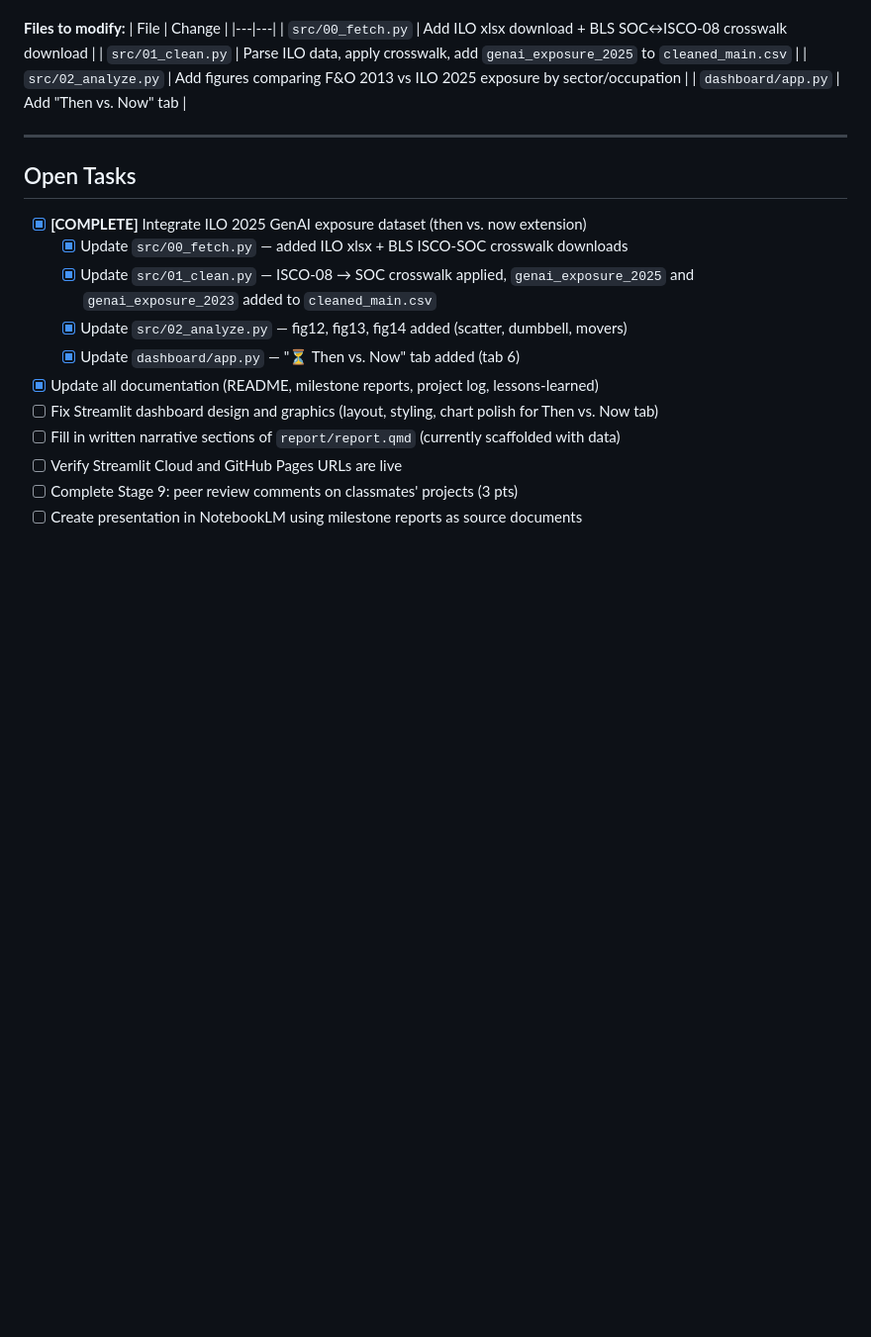
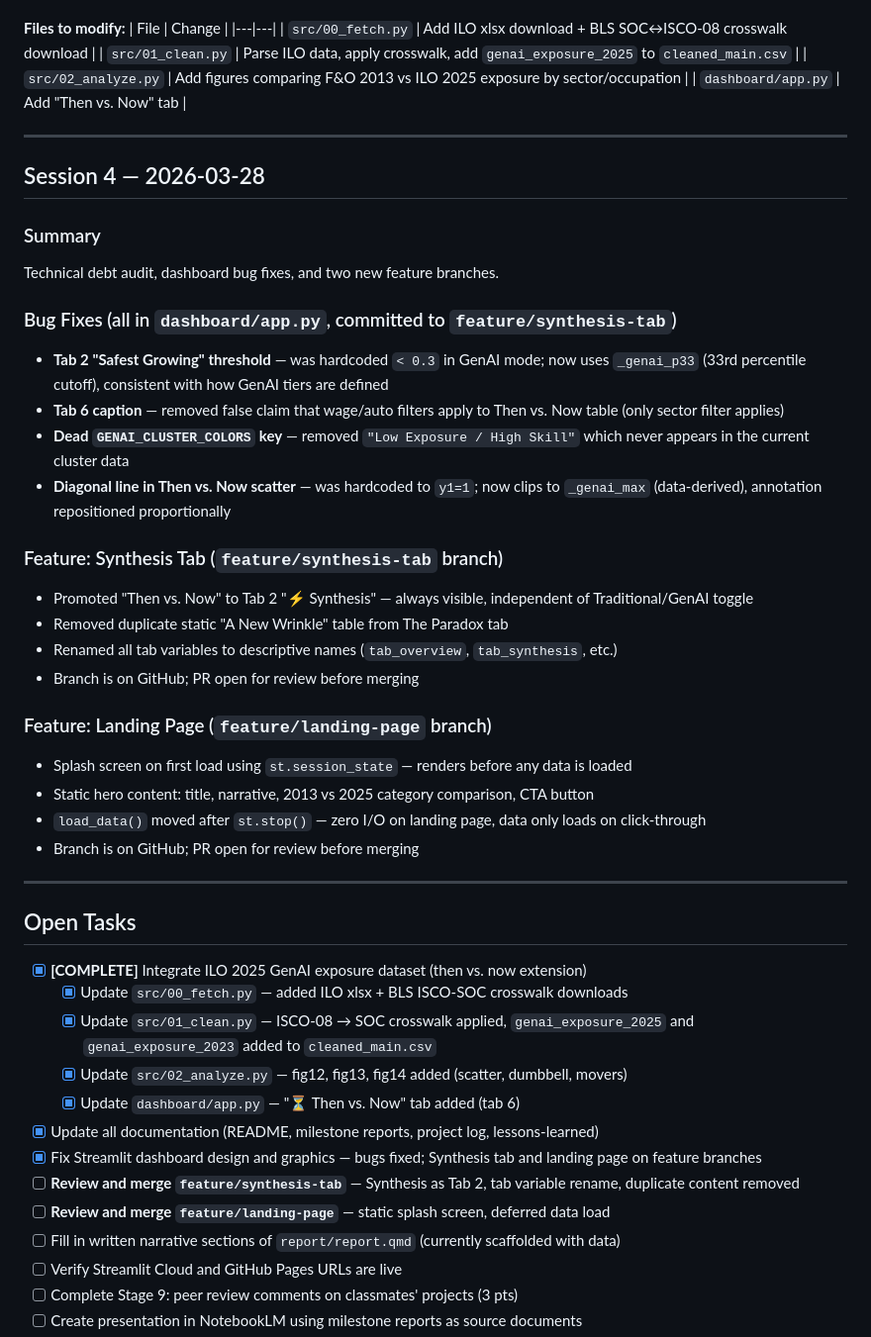
Before and after one commit to tyakovenko/ai-job-market, a Markdown page: project-log.md, the part around the change. Shown at 99% size. Drawn GitHub-style; blank space fills up the shorter version.

Commit message:
Update project log — Session 4 summary
Why: Document bug fixes and feature branches from this session so context
survives into the next session.

Co-Authored-By: Claude Sonnet 4.6 <noreply@anthropic.com>

```diff
--- a/project-log.md
+++ b/project-log.md
@@ -163,6 +163,31 @@ These 6 occupations have no ISCO-08 equivalent in the BLS crosswalk (residual "a
 
 ---
 
+## Session 4 — 2026-03-28
+
+### Summary
+Technical debt audit, dashboard bug fixes, and two new feature branches.
+
+### Bug Fixes (all in `dashboard/app.py`, committed to `feature/synthesis-tab`)
+- **Tab 2 "Safest Growing" threshold** — was hardcoded `< 0.3` in GenAI mode; now uses `_genai_p33` (33rd percentile cutoff), consistent with how GenAI tiers are defined
+- **Tab 6 caption** — removed false claim that wage/auto filters apply to Then vs. Now table (only sector filter applies)
+- **Dead `GENAI_CLUSTER_COLORS` key** — removed `"Low Exposure / High Skill"` which never appears in the current cluster data
+- **Diagonal line in Then vs. Now scatter** — was hardcoded to `y1=1`; now clips to `_genai_max` (data-derived), annotation repositioned proportionally
+
+### Feature: Synthesis Tab (`feature/synthesis-tab` branch)
+- Promoted "Then vs. Now" to Tab 2 "⚡ Synthesis" — always visible, independent of Traditional/GenAI toggle
+- Removed duplicate static "A New Wrinkle" table from The Paradox tab
+- Renamed all tab variables to descriptive names (`tab_overview`, `tab_synthesis`, etc.)
+- Branch is on GitHub; PR open for review before merging
+
+### Feature: Landing Page (`feature/landing-page` branch)
+- Splash screen on first load using `st.session_state` — renders before any data is loaded
+- Static hero content: title, narrative, 2013 vs 2025 category comparison, CTA button
+- `load_data()` moved after `st.stop()` — zero I/O on landing page, data only loads on click-through
+- Branch is on GitHub; PR open for review before merging
+
+---
+
 ## Open Tasks
 
 - [x] **[COMPLETE]** Integrate ILO 2025 GenAI exposure dataset (then vs. now extension)
@@ -171,7 +196,9 @@ These 6 occupations have no ISCO-08 equivalent in the BLS crosswalk (residual "a
   - [x] Update `src/02_analyze.py` — fig12, fig13, fig14 added (scatter, dumbbell, movers)
   - [x] Update `dashboard/app.py` — "⏳ Then vs. Now" tab added (tab 6)
 - [x] Update all documentation (README, milestone reports, project log, lessons-learned)
-- [ ] Fix Streamlit dashboard design and graphics (layout, styling, chart polish for Then vs. Now tab)
+- [x] Fix Streamlit dashboard design and graphics — bugs fixed; Synthesis tab and landing page on feature branches
+- [ ] **Review and merge `feature/synthesis-tab`** — Synthesis as Tab 2, tab variable rename, duplicate content removed
+- [ ] **Review and merge `feature/landing-page`** — static splash screen, deferred data load
 - [ ] Fill in written narrative sections of `report/report.qmd` (currently scaffolded with data)
 - [ ] Verify Streamlit Cloud and GitHub Pages URLs are live
 - [ ] Complete Stage 9: peer review comments on classmates' projects (3 pts)
```
